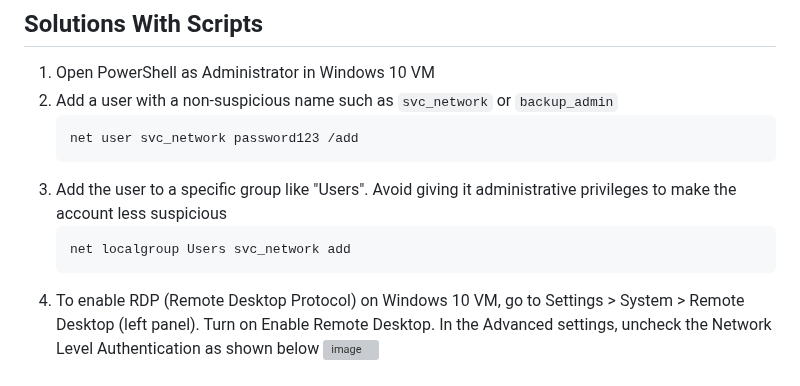
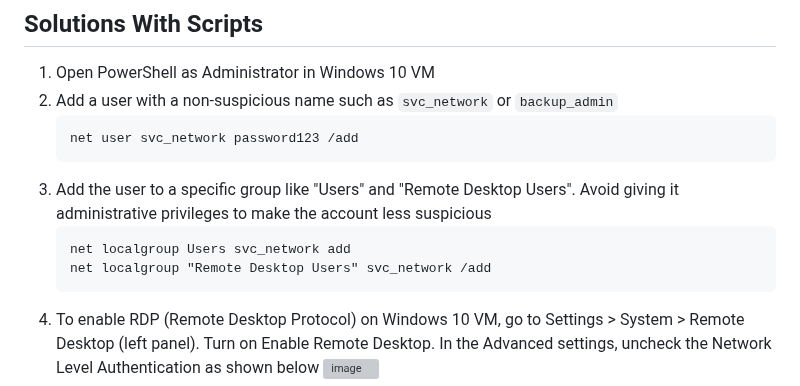
Before and after one commit to aaronamran/MCSI-Remote-Cybersecurity-Internship, a Markdown page: Red Teaming/persist-windows-machine.md, the part around the change. Drawn GitHub-style; grey boxes are pictures that could not be loaded.

````diff
--- a/Red Teaming/persist-windows-machine.md
+++ b/Red Teaming/persist-windows-machine.md
@@ -14,9 +14,10 @@ Creating a malicious local account is a simple way to install a backdoor, often
    ```
    net user svc_network password123 /add
    ```
-3. Add the user to a specific group like "Users". Avoid giving it administrative privileges to make the account less suspicious
+3. Add the user to a specific group like "Users" and "Remote Desktop Users". Avoid giving it administrative privileges to make the account less suspicious
    ```
    net localgroup Users svc_network add
+   net localgroup "Remote Desktop Users" svc_network /add
    ```
 4. To enable RDP (Remote Desktop Protocol) on Windows 10 VM, go to Settings > System > Remote Desktop (left panel). Turn on Enable Remote Desktop. In the Advanced settings,  uncheck the Network Level Authentication as shown below
    ![image](https://github.com/user-attachments/assets/2775be67-8ec5-46b1-842a-2b6fefe6dc84)
````
